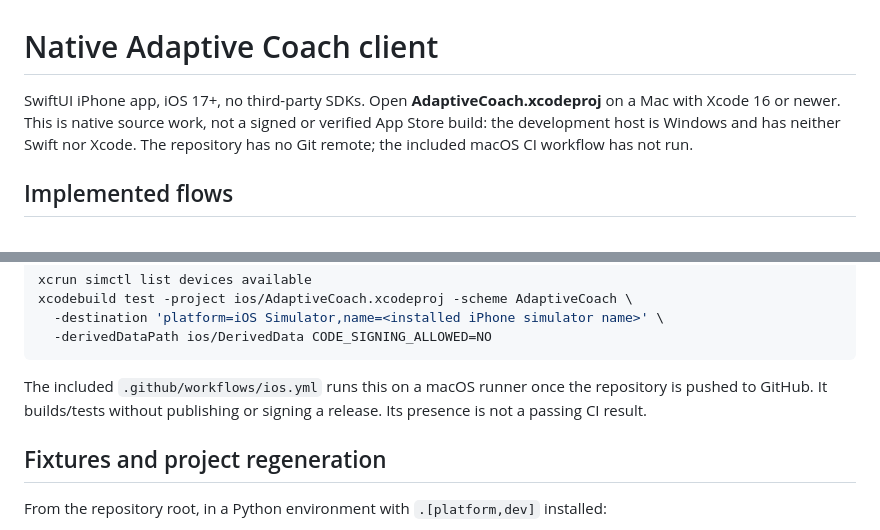
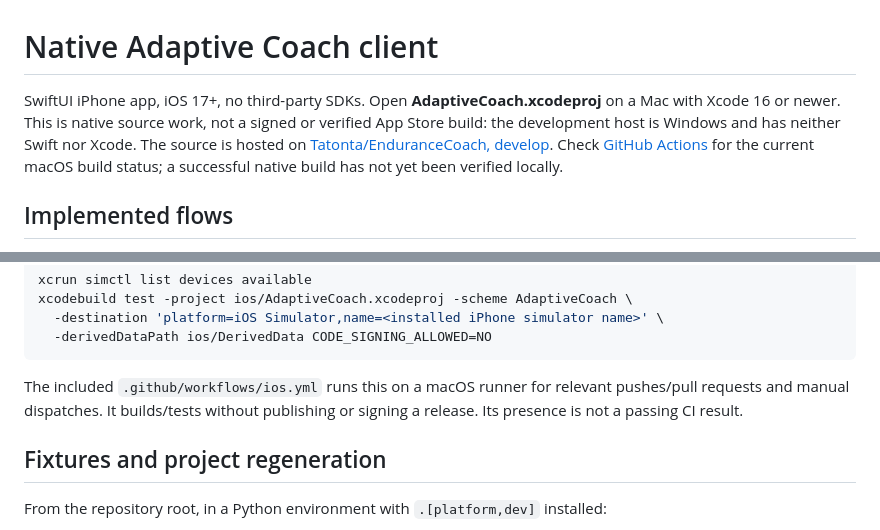
Before and after one commit to Tatonta/EnduranceCoach, a Markdown page: ios/README.md, 2 parts joined by grey strips. Drawn GitHub-style.

Commit message:
Update native setup guide for the GitHub repository

````diff
--- a/ios/README.md
+++ b/ios/README.md
@@ -1,6 +1,6 @@
 # Native Adaptive Coach client
 
-SwiftUI iPhone app, iOS 17+, no third-party SDKs. Open **AdaptiveCoach.xcodeproj** on a Mac with Xcode 16 or newer. This is native source work, not a signed or verified App Store build: the development host is Windows and has neither Swift nor Xcode. The repository has no Git remote; the included macOS CI workflow has not run.
+SwiftUI iPhone app, iOS 17+, no third-party SDKs. Open **AdaptiveCoach.xcodeproj** on a Mac with Xcode 16 or newer. This is native source work, not a signed or verified App Store build: the development host is Windows and has neither Swift nor Xcode. The source is hosted on [Tatonta/EnduranceCoach, develop](https://github.com/Tatonta/EnduranceCoach/tree/develop). Check [GitHub Actions](https://github.com/Tatonta/EnduranceCoach/actions) for the current macOS build status; a successful native build has not yet been verified locally.
 
 ## Implemented flows
 
@@ -33,7 +33,7 @@ xcodebuild test -project ios/AdaptiveCoach.xcodeproj -scheme AdaptiveCoach \
   -derivedDataPath ios/DerivedData CODE_SIGNING_ALLOWED=NO
 ```
 
-The included `.github/workflows/ios.yml` runs this on a macOS runner once the repository is pushed to GitHub. It builds/tests without publishing or signing a release. Its presence is not a passing CI result.
+The included `.github/workflows/ios.yml` runs this on a macOS runner for relevant pushes/pull requests and manual dispatches. It builds/tests without publishing or signing a release. Its presence is not a passing CI result.
 
 ## Fixtures and project regeneration
 
````
